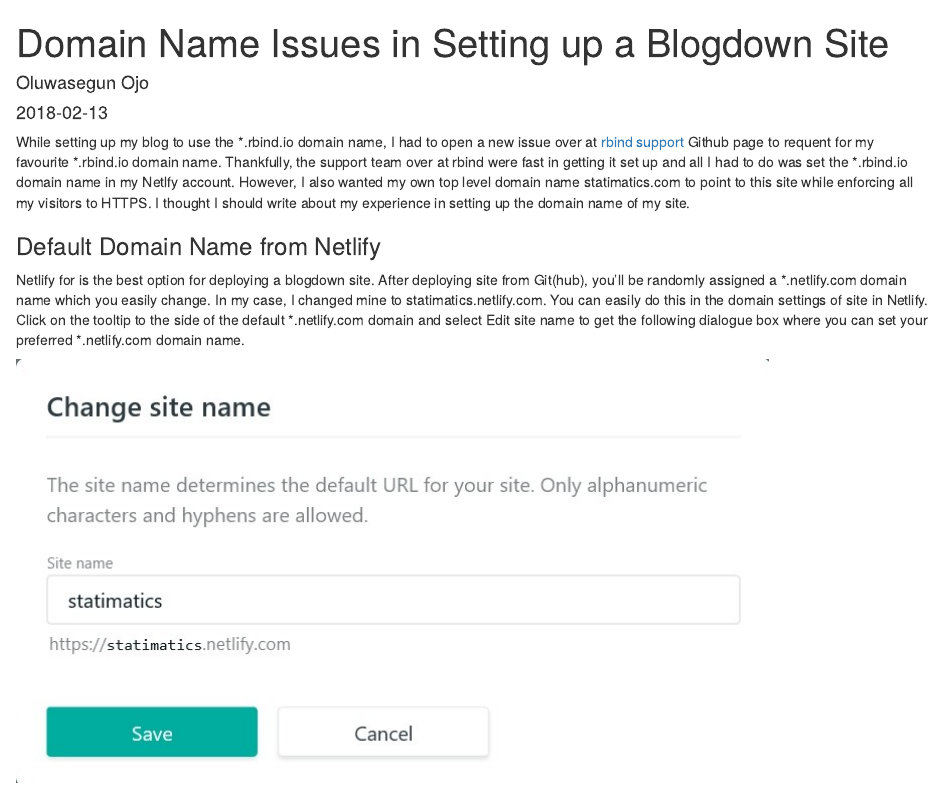
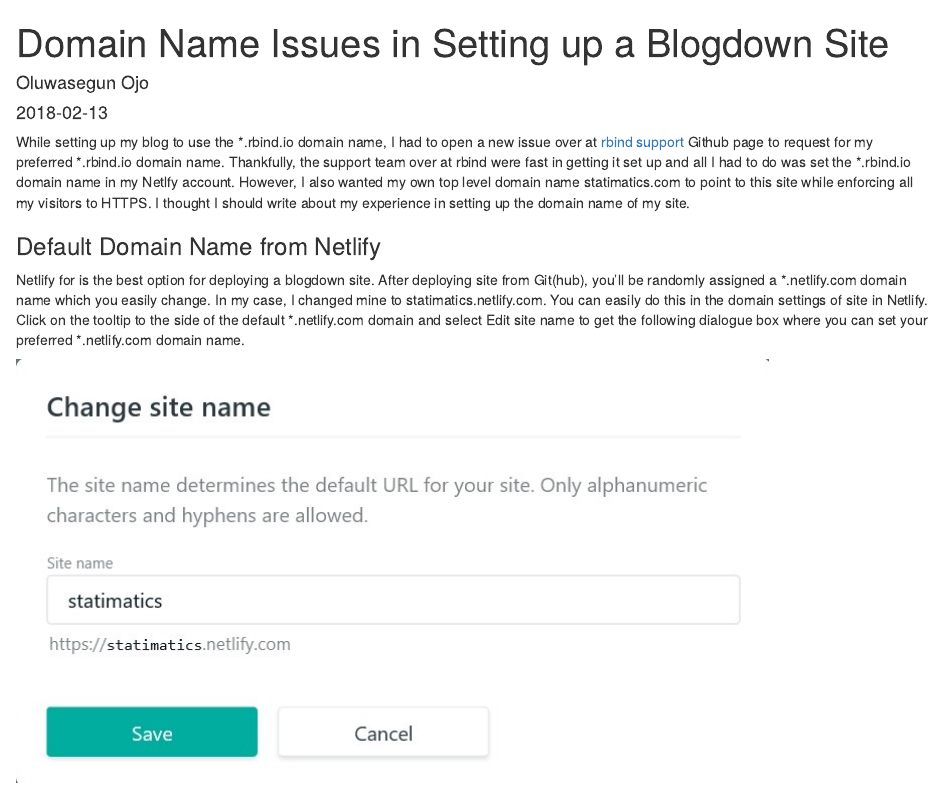
Before and after one commit to otsegun/statimatics.site, an R Markdown document (content/post/2018-02-13-domain-name-issues-in-setting-up-a-blogdown-site.Rmd): the page in a window 1100 px wide, from its top. Rendered offline with R 4.5, knitr and Pandoc, with nearby package versions.

Commit message:
more edits

````diff
--- a/content/post/2018-02-13-domain-name-issues-in-setting-up-a-blogdown-site.Rmd
+++ b/content/post/2018-02-13-domain-name-issues-in-setting-up-a-blogdown-site.Rmd
@@ -16,7 +16,7 @@
 knitr::opts_chunk$set(collapse = TRUE)
 ```
 
-While setting up my blog to use the \*.rbind.io domain name, I had to open a new issue over at [rbind support](https://github.com/rbind/support/issues) Github page to requent for my favourite \*.rbind.io domain name. Thankfully, the support team over at rbind were fast in getting it set up and all I had to do was set the \*.rbind.io domain name in my Netlfy account. However, I also wanted my own top level domain name statimatics.com to point to this site while enforcing all my visitors to HTTPS. I thought I should write about my experience in setting up the domain name of my site.
+While setting up my blog to use the \*.rbind.io domain name, I had to open a new issue over at [rbind support](https://github.com/rbind/support/issues) Github page to request for my preferred \*.rbind.io domain name. Thankfully, the support team over at rbind were fast in getting it set up and all I had to do was set the \*.rbind.io domain name in my Netlfy account. However, I also wanted my own top level domain name statimatics.com to point to this site while enforcing all my visitors to HTTPS. I thought I should write about my experience in setting up the domain name of my site.
 
 ### Default Domain Name from Netlify
 Netlify for is the best option for deploying a blogdown site. After deploying site from Git(hub), you'll be randomly assigned a \*.netlify.com domain name which you easily change. In my case, I changed mine to statimatics.netlify.com. You can easily do this in the domain settings of site in Netlify. Click on the tooltip to the side of the default \*.netlify.com domain and select Edit site name to get the following dialogue box where you can set your preferred \*.netlify.com domain name.
````
